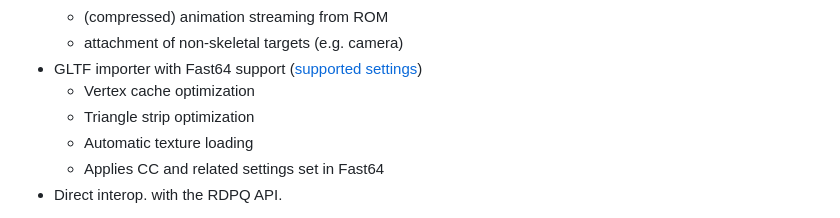
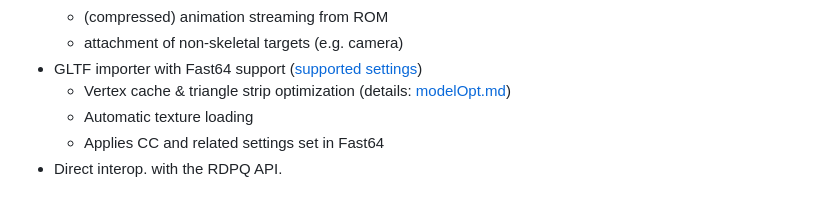
Before and after one commit to HailToDodongo/tiny3d, a Markdown page: README.md, the part around the change. GitHub-like rendering.

```diff
--- a/README.md
+++ b/README.md
@@ -21,8 +21,7 @@ Features include:
     - (compressed) animation streaming from ROM
     - attachment of non-skeletal targets (e.g. camera)
 - GLTF importer with Fast64 support ([supported settings](docs/fast64Settings.md))
-    - Vertex cache optimization
-    - Triangle strip optimization
+    - Vertex cache & triangle strip optimization (details: [modelOpt.md](docs/modelOpt.md))
     - Automatic texture loading
     - Applies CC and related settings set in Fast64
 - Direct interop. with the RDPQ API.
```
